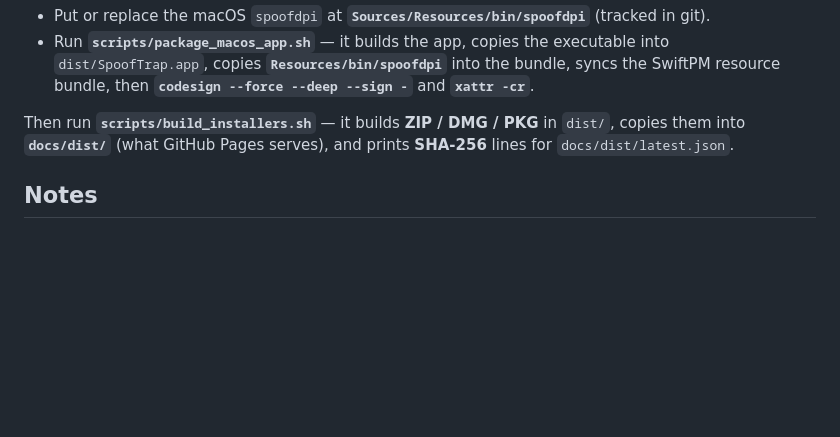
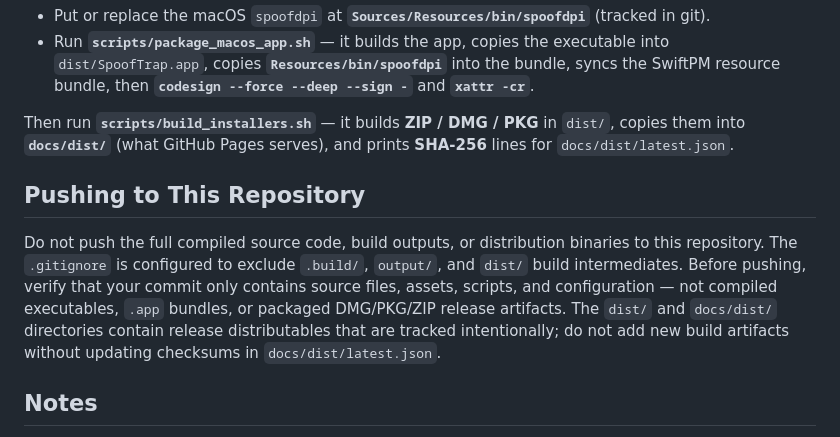
Before and after one commit to tottenabderrahmane1-create/SpoofTrap, a Markdown page: README.md, the part around the change. Rendered like a GitHub page; blank space fills up the shorter version.

Commit message:
Add 'Pushing to This Repository' section to README

```diff
--- a/README.md
+++ b/README.md
@@ -57,6 +57,10 @@ SpoofTrap **bundles** the `spoofdpi` binary so users do not download it separate
 
 Then run **`scripts/build_installers.sh`** — it builds **ZIP / DMG / PKG** in `dist/`, copies them into **`docs/dist/`** (what GitHub Pages serves), and prints **SHA-256** lines for `docs/dist/latest.json`.
 
+## Pushing to This Repository
+
+Do not push the full compiled source code, build outputs, or distribution binaries to this repository. The `.gitignore` is configured to exclude `.build/`, `output/`, and `dist/` build intermediates. Before pushing, verify that your commit only contains source files, assets, scripts, and configuration — not compiled executables, `.app` bundles, or packaged DMG/PKG/ZIP release artifacts. The `dist/` and `docs/dist/` directories contain release distributables that are tracked intentionally; do not add new build artifacts without updating checksums in `docs/dist/latest.json`.
+
 ## Notes
 
 - macOS builds are available through the release files in `dist/` and on the website.
```
